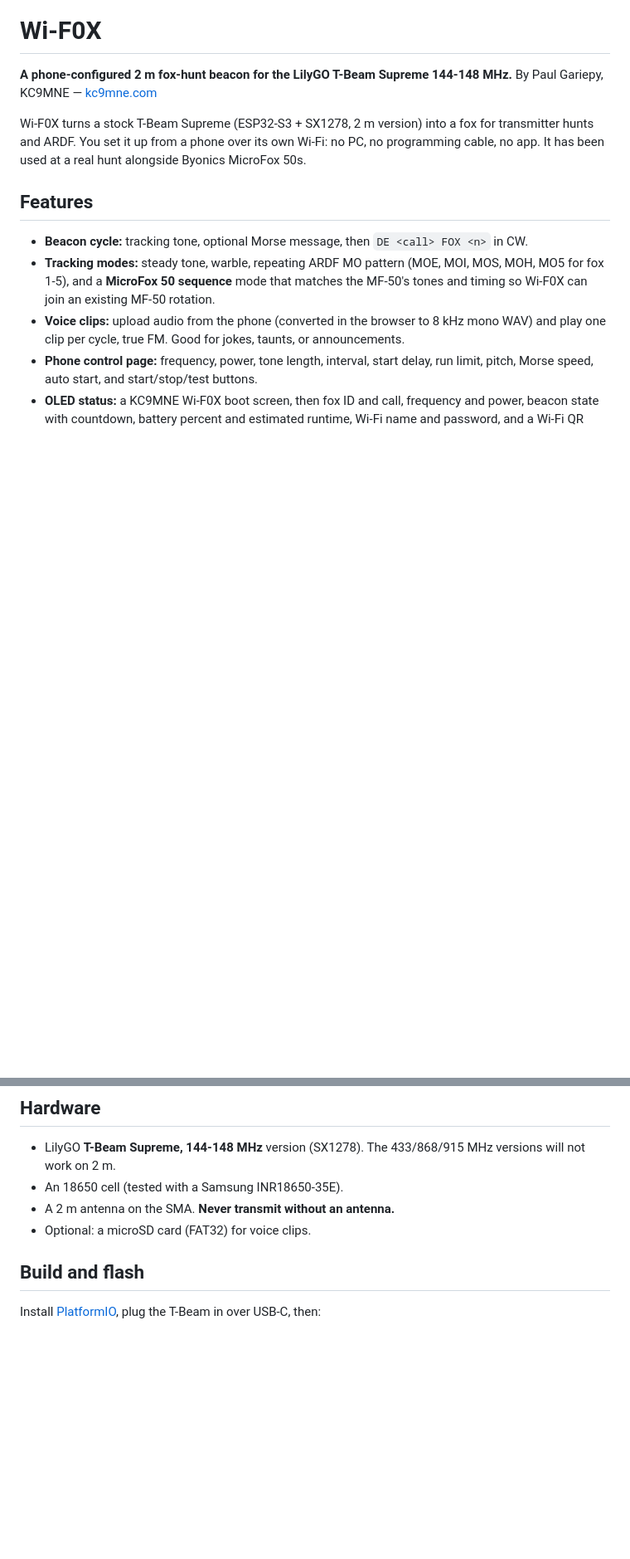
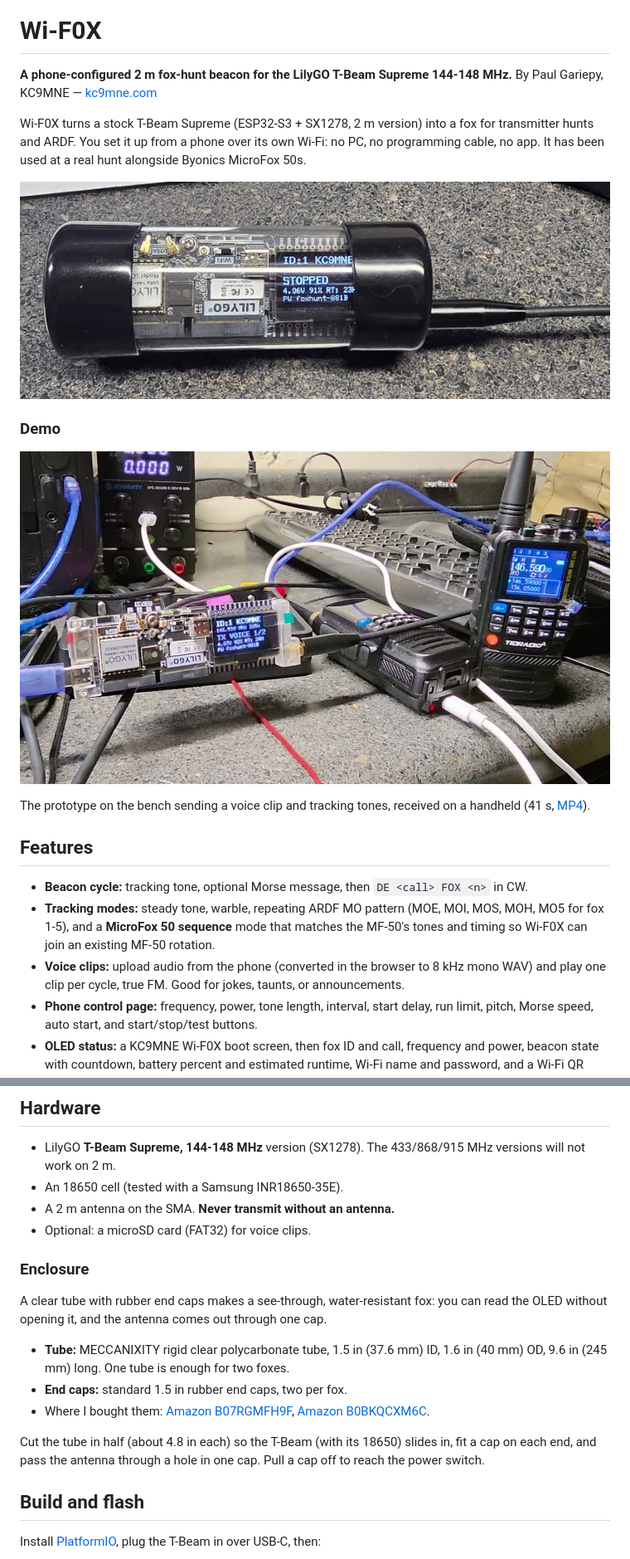
Before and after one commit to kc9mne/esp32-Wi-F0X, a Markdown page: README.md, 2 parts joined by grey strips. Shown at 83% size. Drawn GitHub-style; pictures changed too: media/wi-f0x-demo-thumb.jpg (added), media/wi-f0x-tube.jpg (added); blank space fills up the shorter version.

Commit message:
README: enclosure parts, photo and demo video
Adds a photo of the fox in its clear polycarbonate tube with rubber end
caps, the tube and cap details, and a 41 s bench demo (voice and tones)
re-encoded to 720p H.264 so browsers can play it.

Co-Authored-By: Claude Opus 5.5 <noreply@anthropic.com>

```diff
--- a/README.md
+++ b/README.md
@@ -6,6 +6,15 @@ By Paul Gariepy, KC9MNE — [kc9mne.com](https://kc9mne.com)
 Wi-F0X turns a stock T-Beam Supreme (ESP32-S3 + SX1278, 2 m version) into a fox for
 transmitter hunts and ARDF. You set it up from a phone over its own Wi-Fi: no PC, no
 programming cable, no app. It has been used at a real hunt alongside Byonics MicroFox 50s.
+
+![Wi-F0X in its clear tube enclosure, OLED showing fox ID, state and battery](media/wi-f0x-tube.jpg)
+
+### Demo
+
+[![Prototype on the bench, OLED showing TX VOICE, with a handheld tuned to 146.590 receiving it](media/wi-f0x-demo-thumb.jpg)](media/wi-f0x-demo.mp4)
+
+The prototype on the bench sending a voice clip and tracking tones, received on a handheld
+(41 s, [MP4](media/wi-f0x-demo.mp4)).
 
 ## Features
 
@@ -29,6 +38,20 @@ programming cable, no app. It has been used at a real hunt alongside Byonics Mic
 - An 18650 cell (tested with a Samsung INR18650-35E).
 - A 2 m antenna on the SMA. **Never transmit without an antenna.**
 - Optional: a microSD card (FAT32) for voice clips.
+
+### Enclosure
+
+A clear tube with rubber end caps makes a see-through, water-resistant fox: you can read the
+OLED without opening it, and the antenna comes out through one cap.
+
+- **Tube:** MECCANIXITY rigid clear polycarbonate tube, 1.5 in (37.6 mm) ID, 1.6 in (40 mm)
+  OD, 9.6 in (245 mm) long. One tube is enough for two foxes.
+- **End caps:** standard 1.5 in rubber end caps, two per fox.
+- Where I bought them: [Amazon B07RGMFH9F](https://www.amazon.com/dp/B07RGMFH9F),
+  [Amazon B0BKQCXM6C](https://www.amazon.com/dp/B0BKQCXM6C).
+
+Cut the tube in half (about 4.8 in each) so the T-Beam (with its 18650) slides in, fit a cap on each end, and
+pass the antenna through a hole in one cap. Pull a cap off to reach the power switch.
 
 ## Build and flash
 
```
Also changed, not shown: 1 other file.
